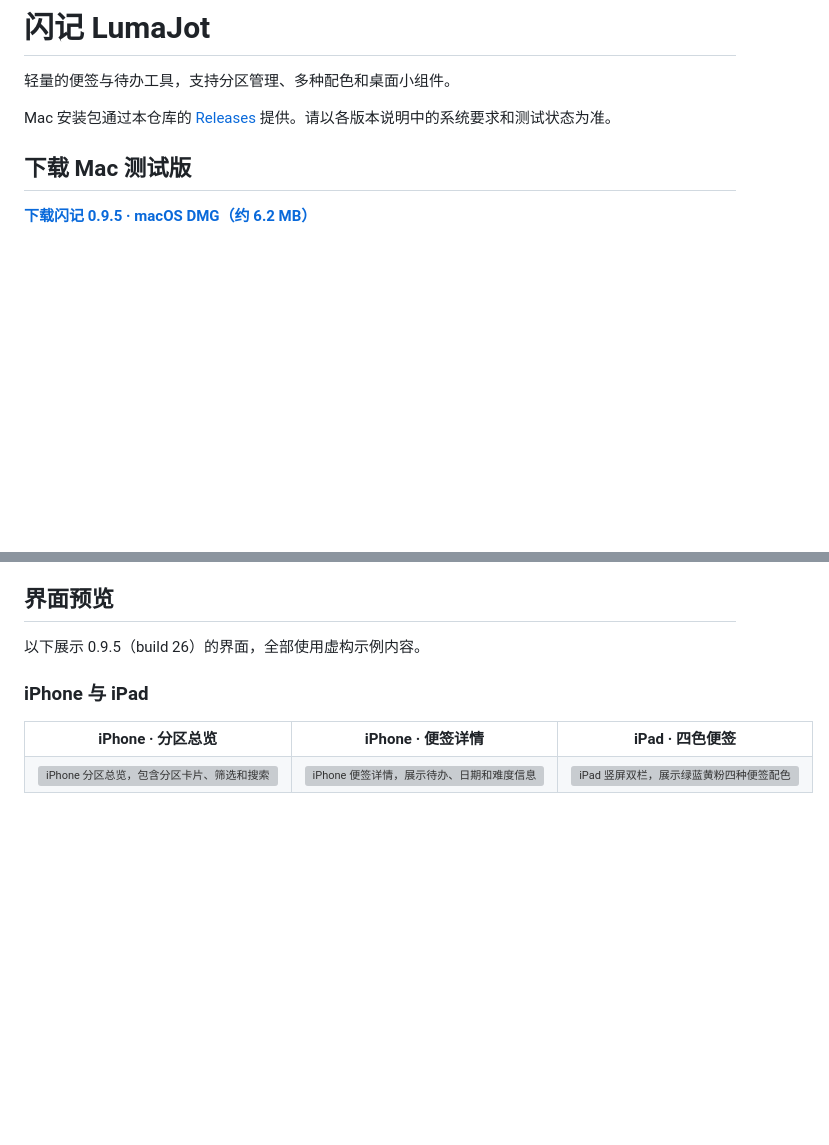
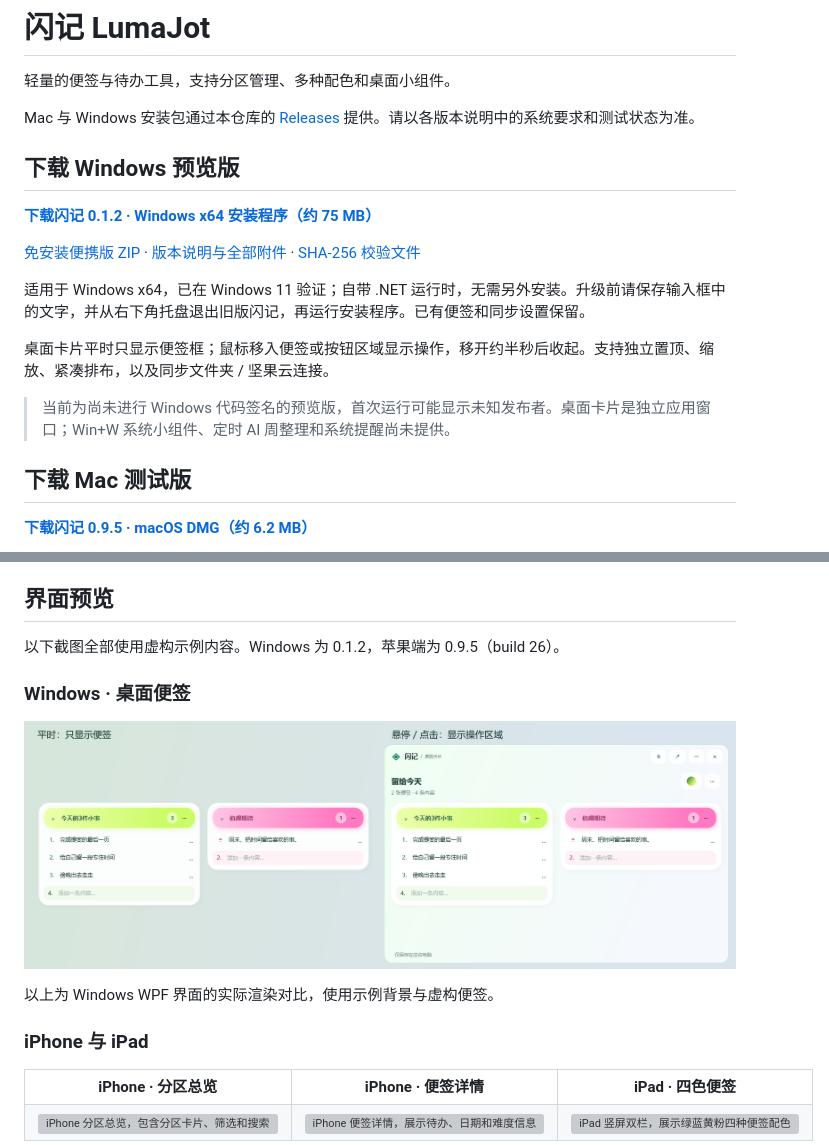
Before and after one commit to miloraJade/LumaJot, a Markdown page: README.md, 2 parts joined by grey strips. Drawn GitHub-style; pictures changed too: docs/screenshots/06-windows-desktop.png (added); blank space fills up the shorter version; grey boxes are pictures that could not be loaded.

Commit message:
Add Windows 0.1.2 downloads and desktop preview

```diff
--- a/README.md
+++ b/README.md
@@ -2,7 +2,19 @@
 
 轻量的便签与待办工具，支持分区管理、多种配色和桌面小组件。
 
-Mac 安装包通过本仓库的 [Releases](https://github.com/miloraJade/LumaJot/releases) 提供。请以各版本说明中的系统要求和测试状态为准。
+Mac 与 Windows 安装包通过本仓库的 [Releases](https://github.com/miloraJade/LumaJot/releases) 提供。请以各版本说明中的系统要求和测试状态为准。
+
+## 下载 Windows 预览版
+
+**[下载闪记 0.1.2 · Windows x64 安装程序（约 75 MB）](https://github.com/miloraJade/LumaJot/releases/download/v0.1.2-windows/LumaJot-0.1.2-Windows-x64-Setup.exe)**
+
+[免安装便携版 ZIP](https://github.com/miloraJade/LumaJot/releases/download/v0.1.2-windows/LumaJot-0.1.2-Windows-x64-portable.zip) · [版本说明与全部附件](https://github.com/miloraJade/LumaJot/releases/tag/v0.1.2-windows) · [SHA-256 校验文件](https://github.com/miloraJade/LumaJot/releases/download/v0.1.2-windows/SHA256SUMS.txt)
+
+适用于 Windows x64，已在 Windows 11 验证；自带 .NET 运行时，无需另外安装。升级前请保存输入框中的文字，并从右下角托盘退出旧版闪记，再运行安装程序。已有便签和同步设置保留。
+
+桌面卡片平时只显示便签框；鼠标移入便签或按钮区域显示操作，移开约半秒后收起。支持独立置顶、缩放、紧凑排布，以及同步文件夹 / 坚果云连接。
+
+> 当前为尚未进行 Windows 代码签名的预览版，首次运行可能显示未知发布者。桌面卡片是独立应用窗口；Win+W 系统小组件、定时 AI 周整理和系统提醒尚未提供。
 
 ## 下载 Mac 测试版
 
@@ -16,7 +28,13 @@ Mac 安装包通过本仓库的 [Releases](https://github.com/miloraJade/LumaJot
 
 ## 界面预览
 
-以下展示 0.9.5（build 26）的界面，全部使用虚构示例内容。
+以下截图全部使用虚构示例内容。Windows 为 0.1.2，苹果端为 0.9.5（build 26）。
+
+### Windows · 桌面便签
+
+![Windows 桌面便签：左侧为闲置时只显示便签，右侧为鼠标移入后显示操作区域](docs/screenshots/06-windows-desktop.png)
+
+以上为 Windows WPF 界面的实际渲染对比，使用示例背景与虚构便签。
 
 ### iPhone 与 iPad
 
```
